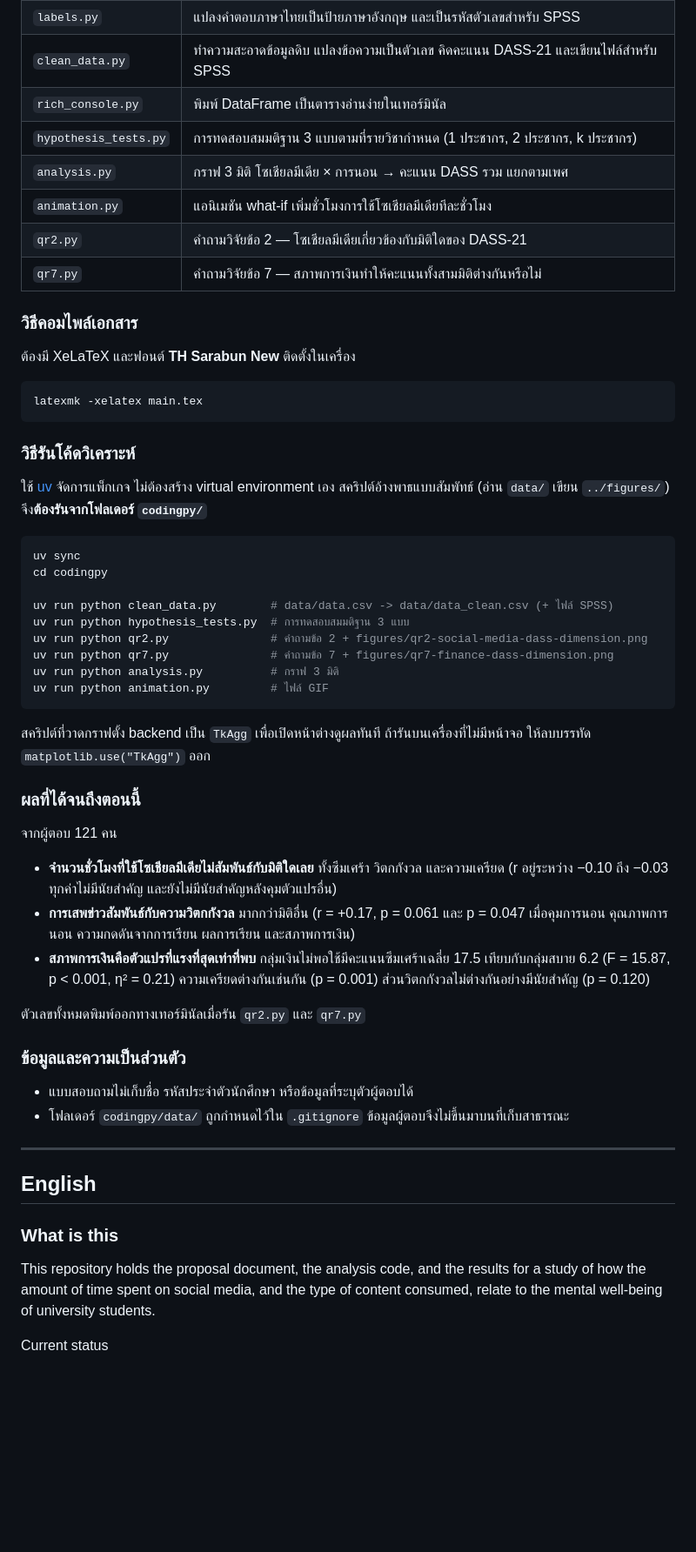
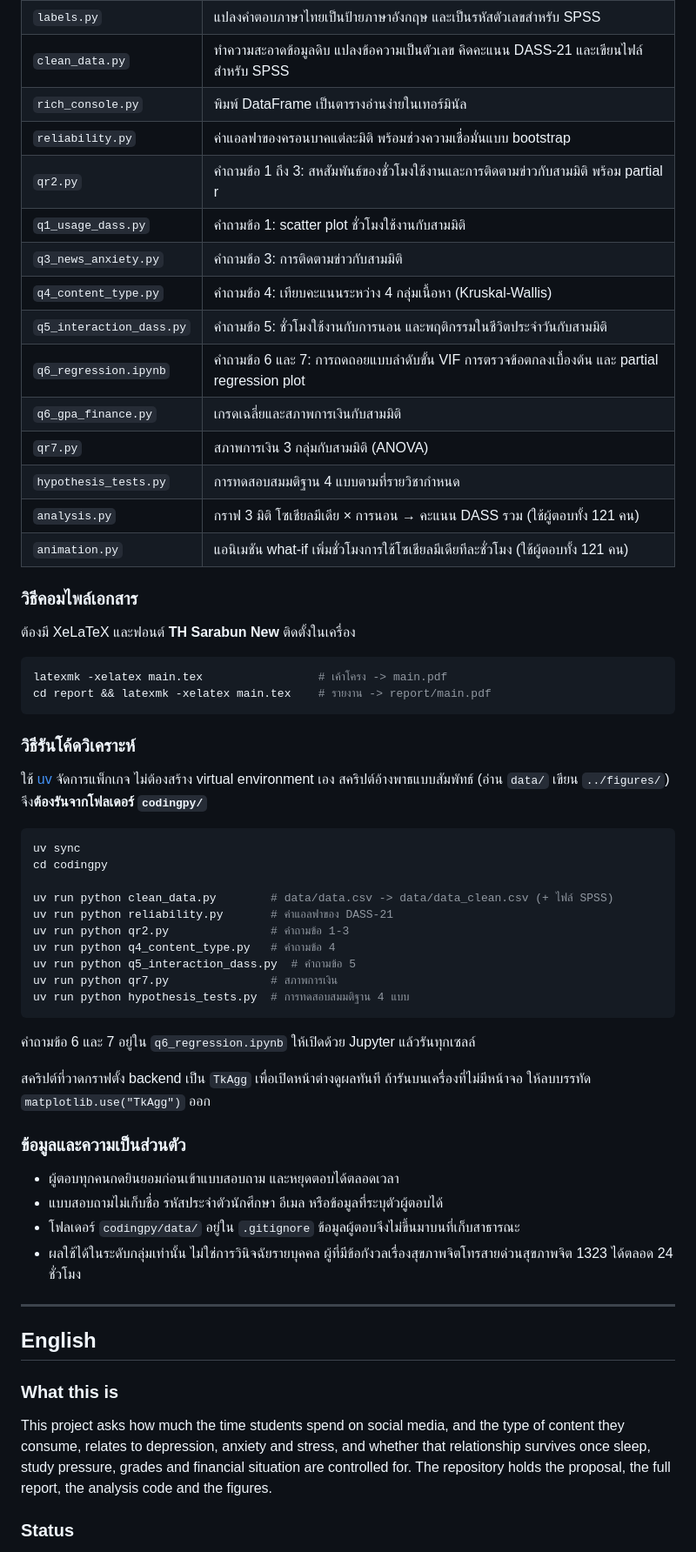
Before and after one commit to AlexanderDev-src/DataSci_Social_and_MentalHealth, a Markdown page: README.md, the part around one of its changes. Shown at 87% size. Rendered like a GitHub page; blank space fills up the shorter version.

````diff
--- a/README.md
+++ b/README.md
@@ -63,18 +80,26 @@
 | `labels.py` | แปลงคำตอบภาษาไทยเป็นป้ายภาษาอังกฤษ และเป็นรหัสตัวเลขสำหรับ SPSS |
 | `clean_data.py` | ทำความสะอาดข้อมูลดิบ แปลงข้อความเป็นตัวเลข คิดคะแนน DASS-21 และเขียนไฟล์สำหรับ SPSS |
 | `rich_console.py` | พิมพ์ DataFrame เป็นตารางอ่านง่ายในเทอร์มินัล |
-| `hypothesis_tests.py` | การทดสอบสมมติฐาน 3 แบบตามที่รายวิชากำหนด (1 ประชากร, 2 ประชากร, k ประชากร) |
-| `analysis.py` | กราฟ 3 มิติ โซเชียลมีเดีย × การนอน → คะแนน DASS รวม แยกตามเพศ |
-| `animation.py` | แอนิเมชัน what-if เพิ่มชั่วโมงการใช้โซเชียลมีเดียทีละชั่วโมง |
-| `qr2.py` | คำถามวิจัยข้อ 2 — โซเชียลมีเดียเกี่ยวข้องกับมิติใดของ DASS-21 |
-| `qr7.py` | คำถามวิจัยข้อ 7 — สภาพการเงินทำให้คะแนนทั้งสามมิติต่างกันหรือไม่ |
+| `reliability.py` | ค่าแอลฟาของครอนบาคแต่ละมิติ พร้อมช่วงความเชื่อมั่นแบบ bootstrap |
+| `qr2.py` | คำถามข้อ 1 ถึง 3: สหสัมพันธ์ของชั่วโมงใช้งานและการติดตามข่าวกับสามมิติ พร้อม partial r |
+| `q1_usage_dass.py` | คำถามข้อ 1: scatter plot ชั่วโมงใช้งานกับสามมิติ |
+| `q3_news_anxiety.py` | คำถามข้อ 3: การติดตามข่าวกับสามมิติ |
+| `q4_content_type.py` | คำถามข้อ 4: เทียบคะแนนระหว่าง 4 กลุ่มเนื้อหา (Kruskal-Wallis) |
+| `q5_interaction_dass.py` | คำถามข้อ 5: ชั่วโมงใช้งานกับการนอน และพฤติกรรมในชีวิตประจำวันกับสามมิติ |
+| `q6_regression.ipynb` | คำถามข้อ 6 และ 7: การถดถอยแบบลำดับขั้น VIF การตรวจข้อตกลงเบื้องต้น และ partial regression plot |
+| `q6_gpa_finance.py` | เกรดเฉลี่ยและสภาพการเงินกับสามมิติ |
+| `qr7.py` | สภาพการเงิน 3 กลุ่มกับสามมิติ (ANOVA) |
+| `hypothesis_tests.py` | การทดสอบสมมติฐาน 4 แบบตามที่รายวิชากำหนด |
+| `analysis.py` | กราฟ 3 มิติ โซเชียลมีเดีย × การนอน → คะแนน DASS รวม (ใช้ผู้ตอบทั้ง 121 คน) |
+| `animation.py` | แอนิเมชัน what-if เพิ่มชั่วโมงการใช้โซเชียลมีเดียทีละชั่วโมง (ใช้ผู้ตอบทั้ง 121 คน) |
 
 ### วิธีคอมไพล์เอกสาร
 
 ต้องมี XeLaTeX และฟอนต์ **TH Sarabun New** ติดตั้งในเครื่อง
 
 ```bash
-latexmk -xelatex main.tex
+latexmk -xelatex main.tex                 # เค้าโครง -> main.pdf
+cd report && latexmk -xelatex main.tex    # รายงาน -> report/main.pdf
 ```
 
 ### วิธีรันโค้ดวิเคราะห์
@@ -87,44 +112,36 @@ uv sync
 cd codingpy
 
 uv run python clean_data.py        # data/data.csv -> data/data_clean.csv (+ ไฟล์ SPSS)
-uv run python hypothesis_tests.py  # การทดสอบสมมติฐาน 3 แบบ
-uv run python qr2.py               # คำถามข้อ 2 + figures/qr2-social-media-dass-dimension.png
-uv run python qr7.py               # คำถามข้อ 7 + figures/qr7-finance-dass-dimension.png
-uv run python analysis.py          # กราฟ 3 มิติ
-uv run python animation.py         # ไฟล์ GIF
+uv run python reliability.py       # ค่าแอลฟาของ DASS-21
+uv run python qr2.py               # คำถามข้อ 1-3
+uv run python q4_content_type.py   # คำถามข้อ 4
+uv run python q5_interaction_dass.py  # คำถามข้อ 5
+uv run python qr7.py               # สภาพการเงิน
+uv run python hypothesis_tests.py  # การทดสอบสมมติฐาน 4 แบบ
 ```
+
+คำถามข้อ 6 และ 7 อยู่ใน `q6_regression.ipynb` ให้เปิดด้วย Jupyter แล้วรันทุกเซลล์
 
 สคริปต์ที่วาดกราฟตั้ง backend เป็น `TkAgg` เพื่อเปิดหน้าต่างดูผลทันที
 ถ้ารันบนเครื่องที่ไม่มีหน้าจอ ให้ลบบรรทัด `matplotlib.use("TkAgg")` ออก
 
-### ผลที่ได้จนถึงตอนนี้
-
-จากผู้ตอบ 121 คน
-
-- **จำนวนชั่วโมงที่ใช้โซเชียลมีเดียไม่สัมพันธ์กับมิติใดเลย** ทั้งซึมเศร้า วิตกกังวล และความเครียด
-  (r อยู่ระหว่าง −0.10 ถึง −0.03 ทุกค่าไม่มีนัยสำคัญ และยังไม่มีนัยสำคัญหลังคุมตัวแปรอื่น)
-- **การเสพข่าวสัมพันธ์กับความวิตกกังวล** มากกว่ามิติอื่น (r = +0.17, p = 0.061
-  และ p = 0.047 เมื่อคุมการนอน คุณภาพการนอน ความกดดันจากการเรียน ผลการเรียน และสภาพการเงิน)
-- **สภาพการเงินคือตัวแปรที่แรงที่สุดเท่าที่พบ** กลุ่มเงินไม่พอใช้มีคะแนนซึมเศร้าเฉลี่ย 17.5
-  เทียบกับกลุ่มสบาย 6.2 (F = 15.87, p < 0.001, η² = 0.21) ความเครียดต่างกันเช่นกัน
-  (p = 0.001) ส่วนวิตกกังวลไม่ต่างกันอย่างมีนัยสำคัญ (p = 0.120)
-
-ตัวเลขทั้งหมดพิมพ์ออกทางเทอร์มินัลเมื่อรัน `qr2.py` และ `qr7.py`
-
 ### ข้อมูลและความเป็นส่วนตัว
 
-- แบบสอบถามไม่เก็บชื่อ รหัสประจำตัวนักศึกษา หรือข้อมูลที่ระบุตัวผู้ตอบได้
-- โฟลเดอร์ `codingpy/data/` ถูกกำหนดไว้ใน `.gitignore` ข้อมูลผู้ตอบจึงไม่ขึ้นมาบนที่เก็บสาธารณะ
+- ผู้ตอบทุกคนกดยินยอมก่อนเข้าแบบสอบถาม และหยุดตอบได้ตลอดเวลา
+- แบบสอบถามไม่เก็บชื่อ รหัสประจำตัวนักศึกษา อีเมล หรือข้อมูลที่ระบุตัวผู้ตอบได้
+- โฟลเดอร์ `codingpy/data/` อยู่ใน `.gitignore` ข้อมูลผู้ตอบจึงไม่ขึ้นมาบนที่เก็บสาธารณะ
+- ผลใช้ได้ในระดับกลุ่มเท่านั้น ไม่ใช่การวินิจฉัยรายบุคคล ผู้ที่มีข้อกังวลเรื่องสุขภาพจิตโทรสายด่วนสุขภาพจิต 1323 ได้ตลอด 24 ชั่วโมง
 
 ---
 
 ## English
 
-### What is this
+### What this is
 
-This repository holds the proposal document, the analysis code, and the results for a
-study of how the amount of time spent on social media, and the type of content consumed,
-relate to the mental well-being of university students.
+This project asks how much the time students spend on social media, and the type of content they
+consume, relates to depression, anxiety and stress, and whether that relationship survives once sleep,
+study pressure, grades and financial situation are controlled for. The repository holds the proposal,
+the full report, the analysis code and the figures.
 
-Current status
+### Status
 
````
Also changed, not shown: other parts of README.md (+113 -81 lines).
